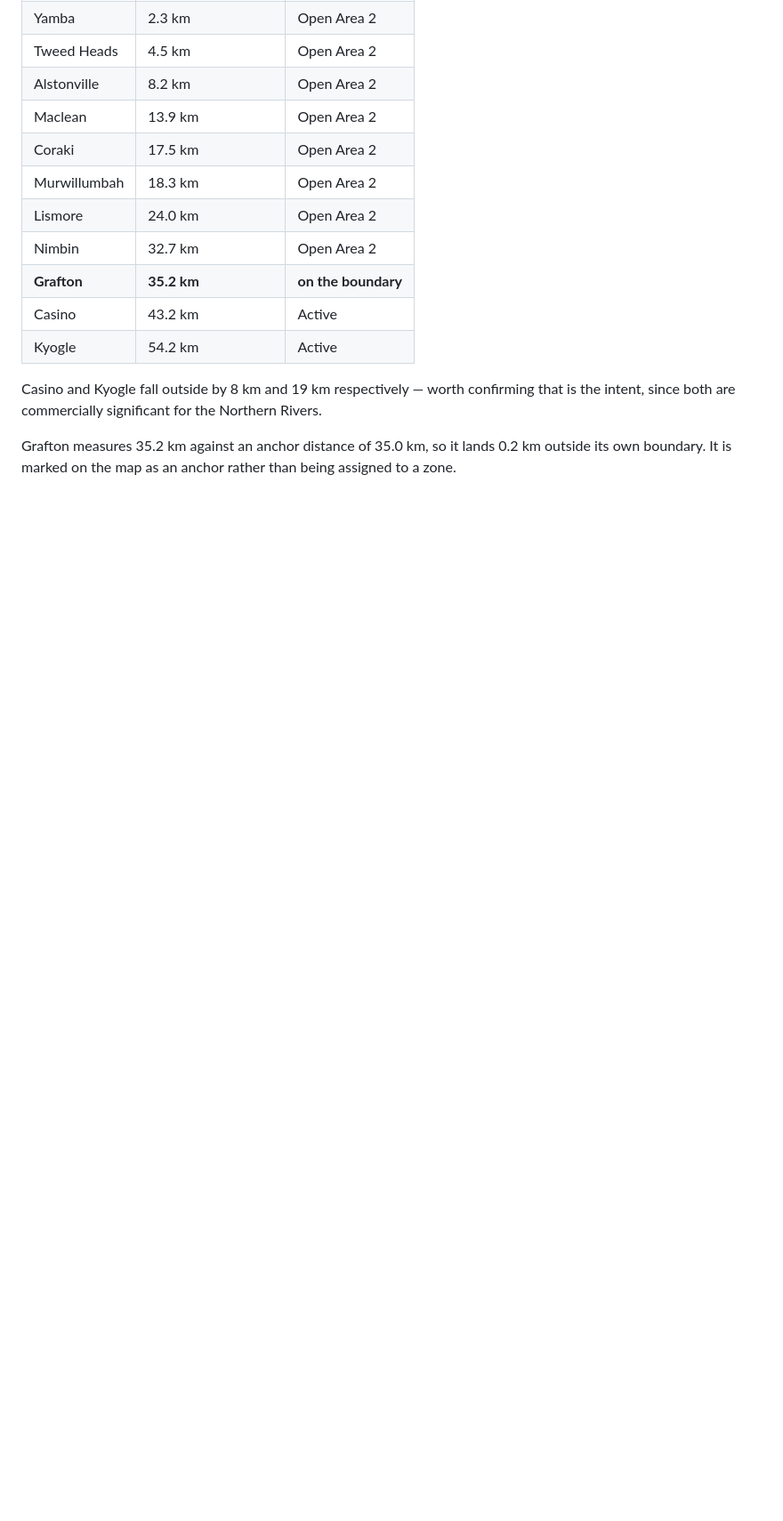
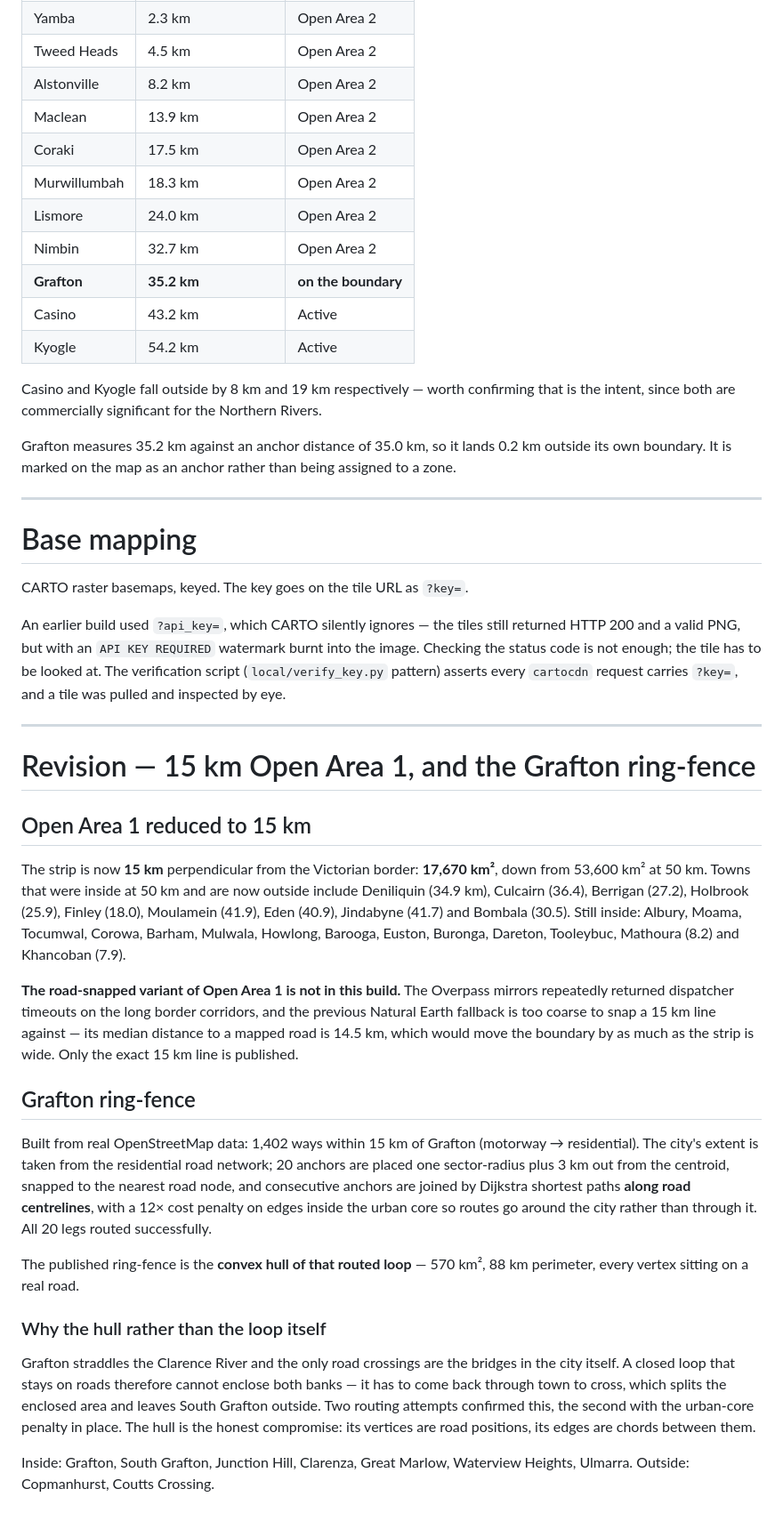
Before and after one commit to ThorryH/PMA_MalibuSydney, a Markdown page: docs/METHODOLOGY.md, the part around the change. Shown at 89% size. GitHub-like rendering; blank space fills up the shorter version.

```diff
--- a/docs/METHODOLOGY.md
+++ b/docs/METHODOLOGY.md
@@ -156,3 +156,60 @@ Rivers.
 Grafton measures 35.2 km against an anchor distance of 35.0 km, so it lands
 0.2 km outside its own boundary. It is marked on the map as an anchor rather
 than being assigned to a zone.
+
+---
+
+# Base mapping
+
+CARTO raster basemaps, keyed. The key goes on the tile URL as `?key=`.
+
+An earlier build used `?api_key=`, which CARTO silently ignores — the tiles
+still returned HTTP 200 and a valid PNG, but with an `API KEY REQUIRED`
+watermark burnt into the image. Checking the status code is not enough; the
+tile has to be looked at. The verification script
+(`local/verify_key.py` pattern) asserts every `cartocdn` request carries
+`?key=`, and a tile was pulled and inspected by eye.
+
+---
+
+# Revision — 15 km Open Area 1, and the Grafton ring-fence
+
+## Open Area 1 reduced to 15 km
+
+The strip is now **15 km** perpendicular from the Victorian border: **17,670 km²**,
+down from 53,600 km² at 50 km. Towns that were inside at 50 km and are now outside
+include Deniliquin (34.9 km), Culcairn (36.4), Berrigan (27.2), Holbrook (25.9),
+Finley (18.0), Moulamein (41.9), Eden (40.9), Jindabyne (41.7) and Bombala (30.5).
+Still inside: Albury, Moama, Tocumwal, Corowa, Barham, Mulwala, Howlong, Barooga,
+Euston, Buronga, Dareton, Tooleybuc, Mathoura (8.2) and Khancoban (7.9).
+
+**The road-snapped variant of Open Area 1 is not in this build.** The Overpass
+mirrors repeatedly returned dispatcher timeouts on the long border corridors, and
+the previous Natural Earth fallback is too coarse to snap a 15 km line against —
+its median distance to a mapped road is 14.5 km, which would move the boundary
+by as much as the strip is wide. Only the exact 15 km line is published.
+
+## Grafton ring-fence
+
+Built from real OpenStreetMap data: 1,402 ways within 15 km of Grafton
+(motorway → residential). The city's extent is taken from the residential road
+network; 20 anchors are placed one sector-radius plus 3 km out from the centroid,
+snapped to the nearest road node, and consecutive anchors are joined by Dijkstra
+shortest paths **along road centrelines**, with a 12× cost penalty on edges inside
+the urban core so routes go around the city rather than through it. All 20 legs
+routed successfully.
+
+The published ring-fence is the **convex hull of that routed loop** — 570 km²,
+88 km perimeter, every vertex sitting on a real road.
+
+### Why the hull rather than the loop itself
+
+Grafton straddles the Clarence River and the only road crossings are the bridges
+in the city itself. A closed loop that stays on roads therefore cannot enclose
+both banks — it has to come back through town to cross, which splits the enclosed
+area and leaves South Grafton outside. Two routing attempts confirmed this, the
+second with the urban-core penalty in place. The hull is the honest compromise:
+its vertices are road positions, its edges are chords between them.
+
+Inside: Grafton, South Grafton, Junction Hill, Clarenza, Great Marlow,
+Waterview Heights, Ulmarra. Outside: Copmanhurst, Coutts Crossing.
```
Also changed, not shown: README.md (+12 -18 lines), assets/state-overview.png, 10 other files.
